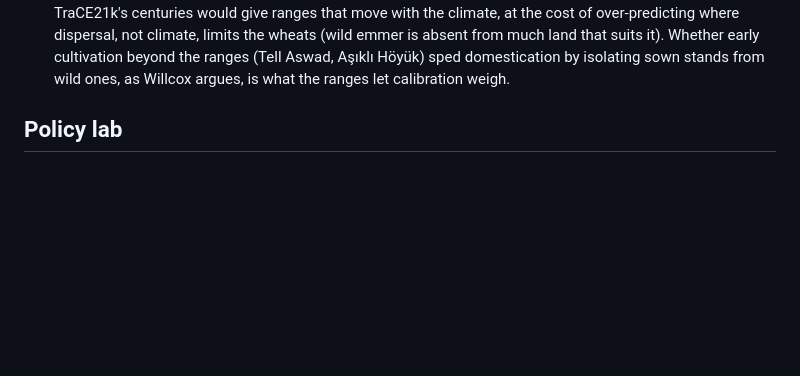
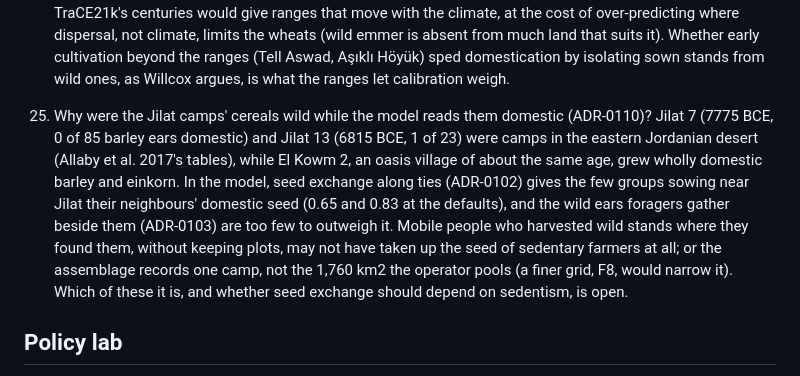
Before and after one commit to prabhatg/world-economy, a Markdown page: docs/open-questions.md, the part around the change. Drawn GitHub-style; blank space fills up the shorter version.

Commit message:
Springs wait for an even dataset; the Jilat camps are the margins' misfit (ADR-0110)
OpenStreetMap's springs follow each country's mappers and GeoNames' follow
each gazetteer (about 200 per 1,000 km2 in Lebanon, 4 in Syria and Jordan,
0.3 in Iraq), so neither is fit to put springs in the hydrology. And seed
exchange already brings El Kowm 2 and Wadi Fidan C to 0.8 (seeds 1-3 at
the defaults), while the Jilat camps read too domestic (0.65 against 0/85,
0.83 against 1/23): springs (Azraq's lies by them) would not help there.
New open question 43 on why the camps stayed wild. F14's row no longer
counts Jilat among the domestic villages. Docs only.

Refs #48

Co-Authored-By: Claude Opus 5.5 <noreply@anthropic.com>
Claude-Session: https://claude.ai/code/session_01HHAJmsdMauX8eDtXczVxgZ

```diff
--- a/docs/open-questions.md
+++ b/docs/open-questions.md
@@ -301,6 +301,17 @@
     is absent from much land that suits it). Whether early cultivation beyond the ranges
     (Tell Aswad, Aşıklı Höyük) sped domestication by isolating sown stands from wild ones,
     as Willcox argues, is what the ranges let calibration weigh.
+43. Why were the Jilat camps' cereals wild while the model reads them domestic (ADR-0110)?
+    Jilat 7 (7775 BCE, 0 of 85 barley ears domestic) and Jilat 13 (6815 BCE, 1 of 23) were
+    camps in the eastern Jordanian desert (Allaby et al. 2017's tables), while El Kowm 2, an
+    oasis village of about the same age, grew wholly domestic barley and einkorn. In the
+    model, seed exchange along ties (ADR-0102) gives the few groups sowing near Jilat
+    their neighbours' domestic seed (0.65 and 0.83 at the defaults), and the wild ears
+    foragers gather beside them (ADR-0103) are too few to outweigh it. Mobile people who
+    harvested wild stands where they found them, without keeping plots, may not have
+    taken up the seed of sedentary farmers at all; or the assemblage records one camp,
+    not the 1,760 km2 the operator pools (a finer grid, F8, would narrow it). Which of
+    these it is, and whether seed exchange should depend on sedentism, is open.
 
 ## Policy lab
 6. Default welfare weightings to show (if any) beyond Pareto fronts?
```
Also changed, not shown: docs/15-model-fidelity.md (+1 -1 lines), docs/adr/README.md (+1 -0 lines).
